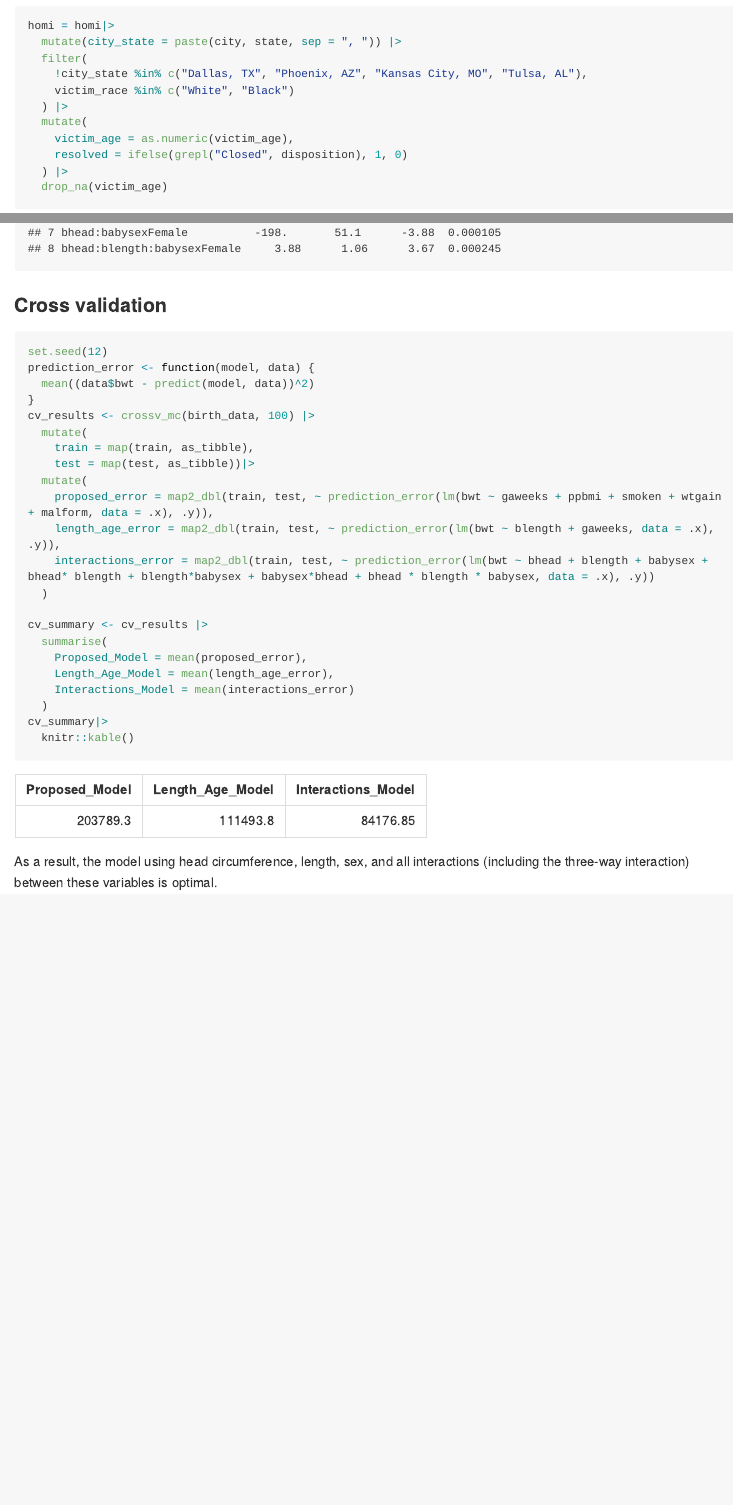
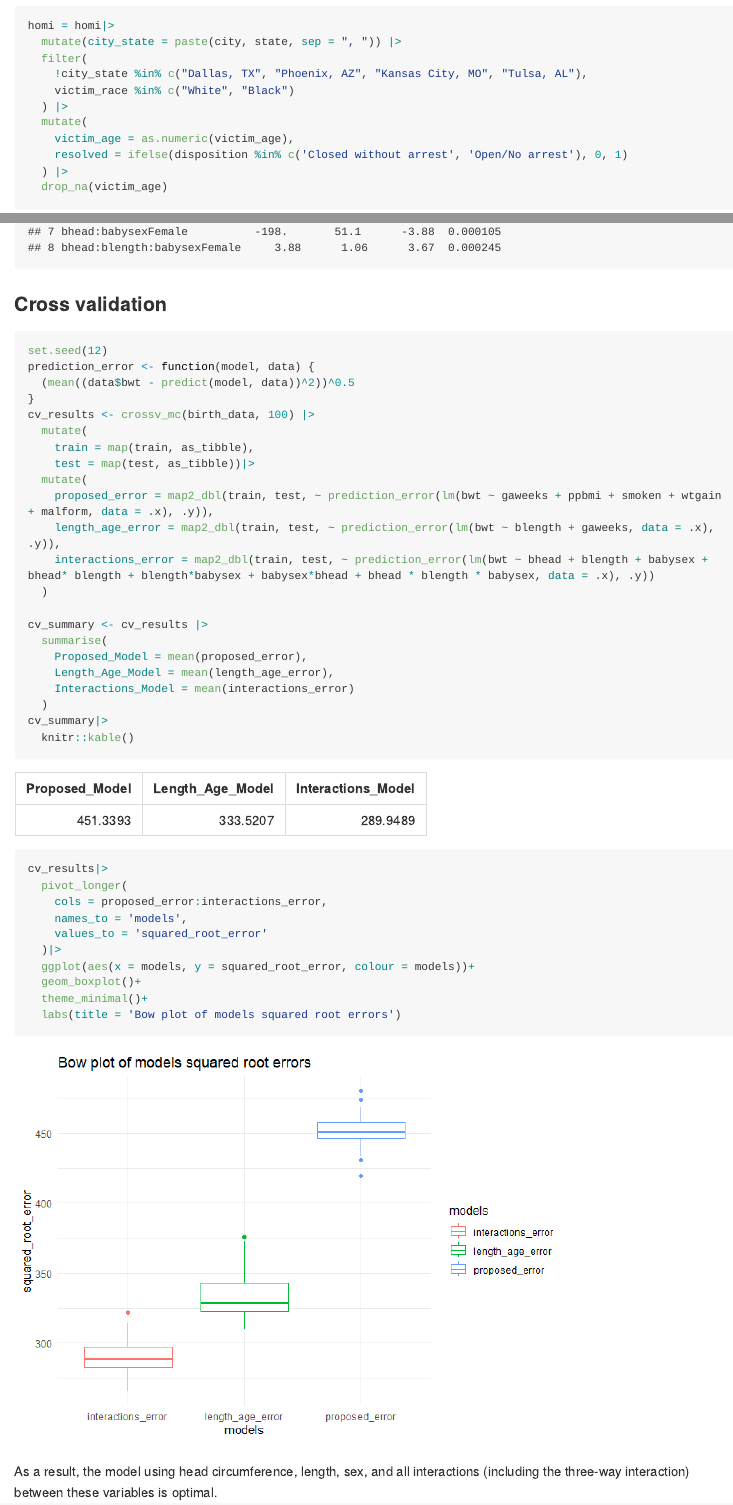
Before and after one commit to Jianming-jmm/p8105_hw6_jw4693, an R Markdown document (p8105_hw6_jw4693.Rmd): the page in a window 1100 px wide, from 1090 px down, and a second part further down, joined at a grey line. The pictures show the output file p8105_hw6_jw4693.md that the author committed with the source, drawn offline in the style of GitHub; long lines of code are wrapped.

Commit message:
Second commit

````diff
--- a/p8105_hw6_jw4693.Rmd
+++ b/p8105_hw6_jw4693.Rmd
@@ -29,7 +29,7 @@ homi = homi|>
   ) |>
   mutate(
     victim_age = as.numeric(victim_age),
-    resolved = ifelse(grepl("Closed", disposition), 1, 0)
+    resolved = ifelse(disposition %in% c('Closed without arrest', 'Open/No arrest'), 0, 1)
   ) |>
   drop_na(victim_age)
 ```
@@ -163,7 +163,7 @@ model_interactions|>
 ```{r}
 set.seed(12)
 prediction_error <- function(model, data) {
-  mean((data$bwt - predict(model, data))^2)
+  (mean((data$bwt - predict(model, data))^2))^0.5
 }
 cv_results <- crossv_mc(birth_data, 100) |>
   mutate(
@@ -183,6 +183,16 @@ cv_summary <- cv_results |>
   )
 cv_summary|>
   knitr::kable()
+cv_results|>
+  pivot_longer(
+    cols = proposed_error:interactions_error,
+    names_to = 'models',
+    values_to = 'squared_root_error'
+  )|>
+  ggplot(aes(x = models, y = squared_root_error, colour = models))+
+  geom_boxplot()+
+  theme_minimal()+
+  labs(title = 'Bow plot of models squared root errors')
 ```
 
 As a result, the model using head circumference, length, sex, and all interactions (including the three-way interaction) between these variables is optimal.
````
Also changed, not shown: p8105_hw6_jw4693.md, p8105_hw6_jw4693_files/figure-gfm/unnamed-chunk-10-1.png (added), p8105_hw6_jw4693_files/figure-gfm/unnamed-chunk-5-1.png, p8105_hw6_jw4693.Rmd (2 more changed lines).
